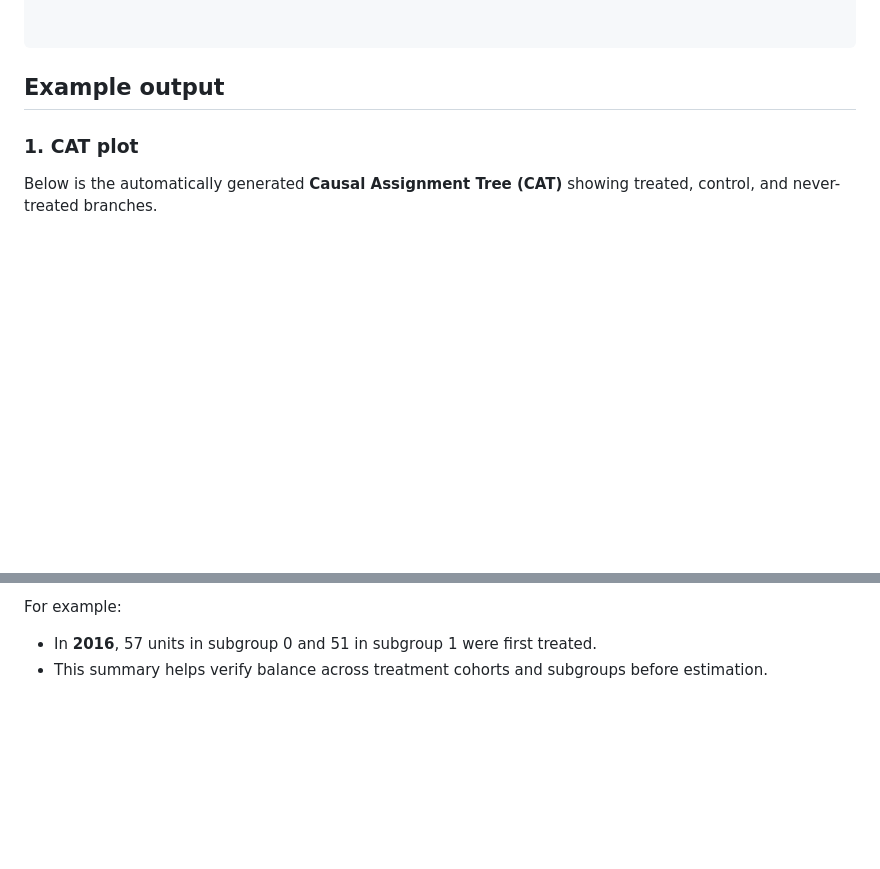
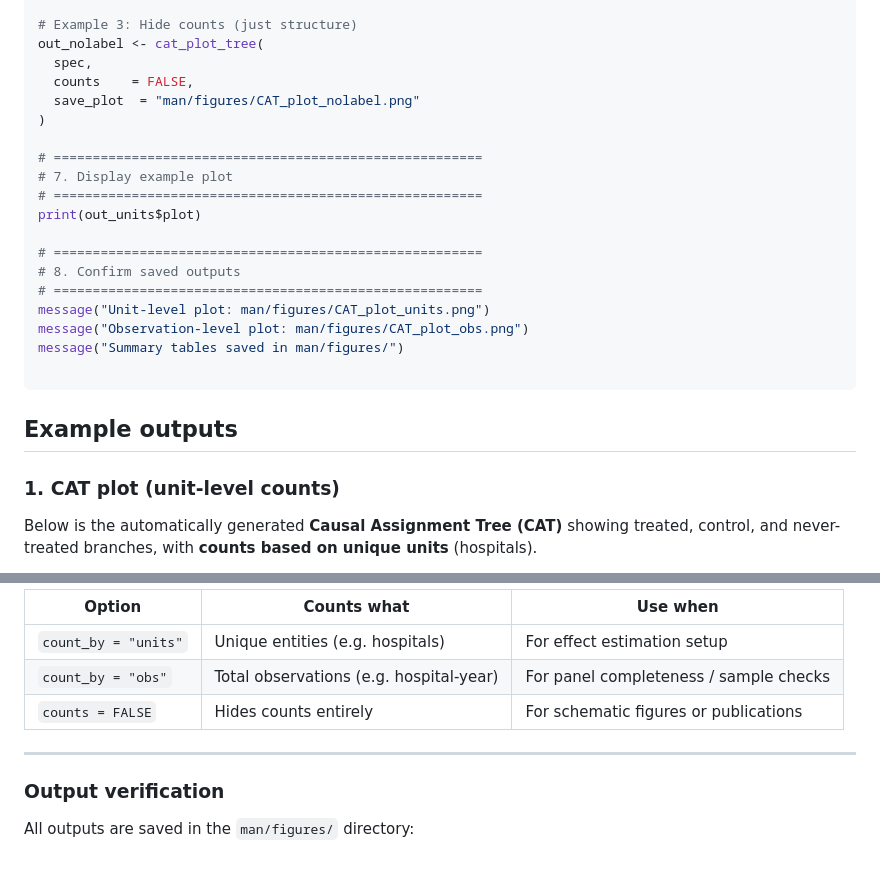
Before and after one commit to VictorKilanko/catviz, a Markdown page: README.md, 2 parts joined by grey strips. Drawn GitHub-style; blank space fills up the shorter version.

````diff
--- a/README.md
+++ b/README.md
@@ -113,10 +133,28 @@ print(out$plot)
 
+# Example 3: Hide counts (just structure)
+out_nolabel <- cat_plot_tree(
+  spec,
+  counts    = FALSE,
+  save_plot  = "man/figures/CAT_plot_nolabel.png"
+)
+
+# =======================================================
+# 7. Display example plot
+# =======================================================
+print(out_units$plot)
+
+# =======================================================
+# 8. Confirm saved outputs
+# =======================================================
+message("Unit-level plot: man/figures/CAT_plot_units.png")
+message("Observation-level plot: man/figures/CAT_plot_obs.png")
+message("Summary tables saved in man/figures/")
 
 ```
 
-## Example output
+## Example outputs
 
-### 1. CAT plot
+### 1. CAT plot (unit-level counts)
 
-Below is the automatically generated **Causal Assignment Tree (CAT)** showing treated, control, and never-treated branches.
+Below is the automatically generated **Causal Assignment Tree (CAT)** showing treated, control, and never-treated branches, with **counts based on unique units** (hospitals).
 
@@ -168,4 +237,11 @@ The table lists all first treatment years (`g`) and the number of units in each
 
-For example:
-- In **2016**, 57 units in subgroup 0 and 51 in subgroup 1 were first treated.
-- This summary helps verify balance across treatment cohorts and subgroups before estimation.
+| Option | Counts what | Use when |
+|--------|--------------|----------|
+| `count_by = "units"` | Unique entities (e.g. hospitals) | For effect estimation setup |
+| `count_by = "obs"` | Total observations (e.g. hospital-year) | For panel completeness / sample checks |
+| `counts = FALSE` | Hides counts entirely | For schematic figures or publications |
+
+---
+
+### Output verification
+All outputs are saved in the `man/figures/` directory:
````
Also changed, not shown: other parts of README.md (+96 -45 lines).
